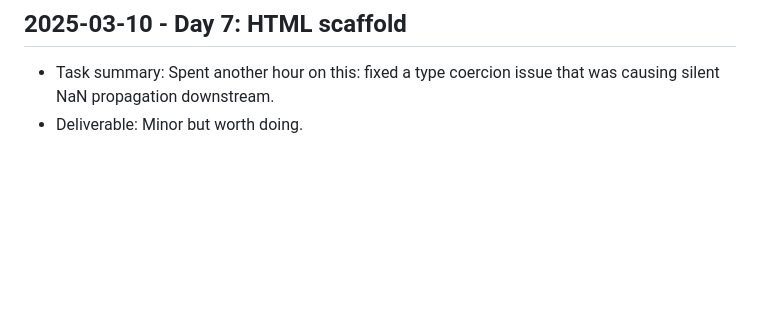
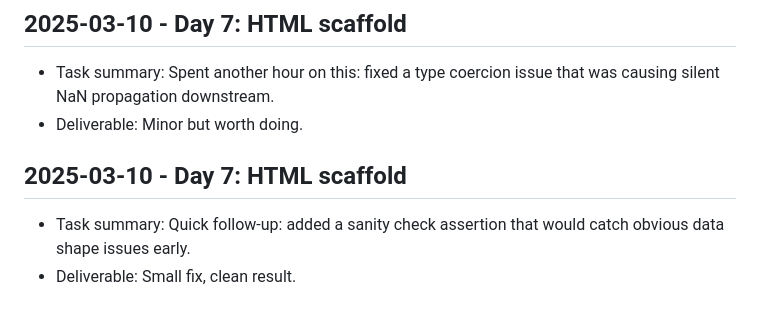
Before and after one commit to harshitpaunikar1/llm-sales-assistant, a Markdown page: .github/project-buildup-history.md, the part around the change. Rendered like a GitHub page; blank space fills up the shorter version.

Commit message:
Day 7: HTML scaffold
Project: LLM Sales Assistant
Category: advanced_system / generic
Date: 2025-03-10

Task:
Quick follow-up: added a sanity check assertion that would catch obvious
data shape issues early.

Deliverable:
Small fix, clean result.

```diff
--- a/.github/project-buildup-history.md
+++ b/.github/project-buildup-history.md
@@ -40,3 +40,7 @@
 
 - Task summary: Spent another hour on this: fixed a type coercion issue that was causing silent NaN propagation downstream.
 - Deliverable: Minor but worth doing.
+## 2025-03-10 - Day 7: HTML scaffold
+
+- Task summary: Quick follow-up: added a sanity check assertion that would catch obvious data shape issues early.
+- Deliverable: Small fix, clean result.
```
